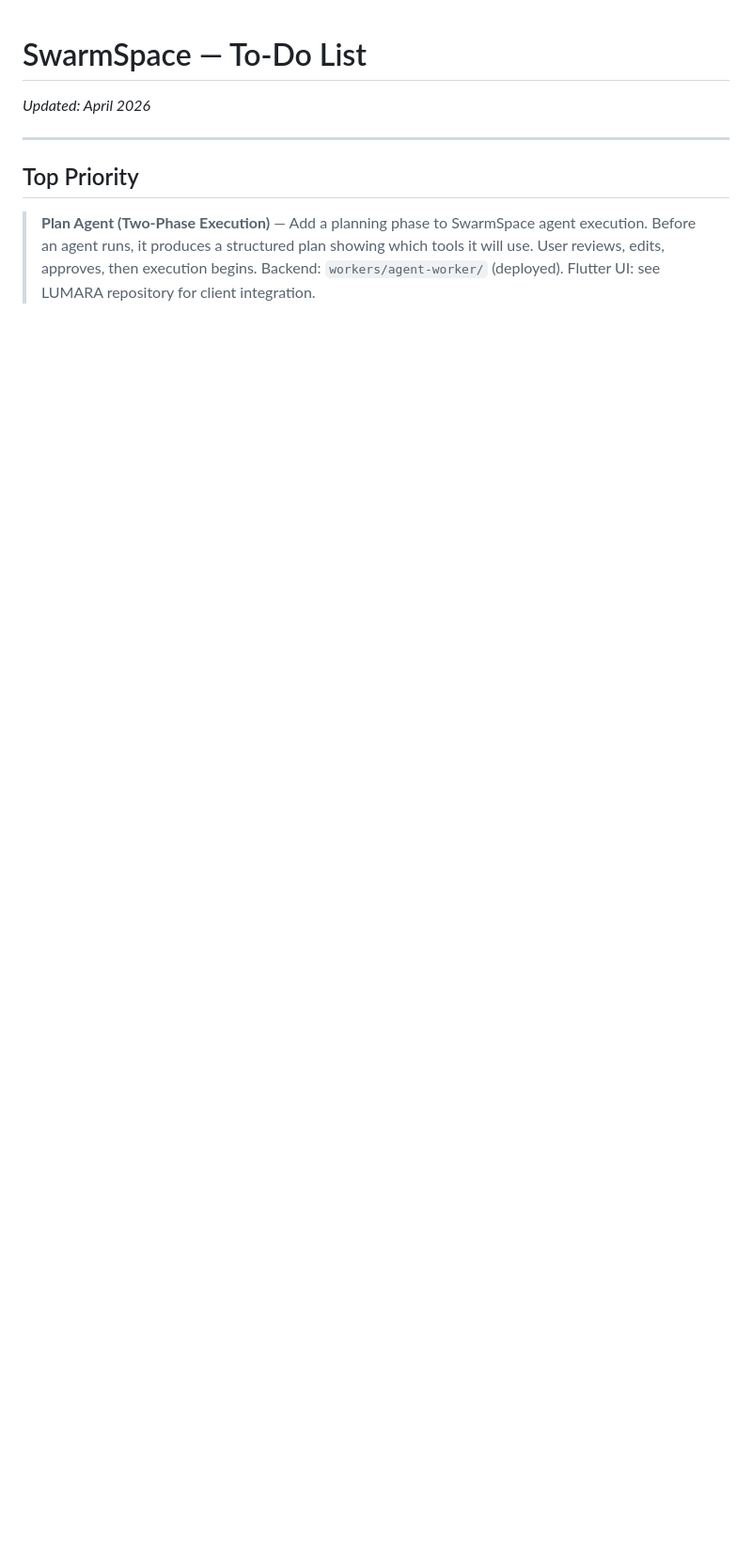
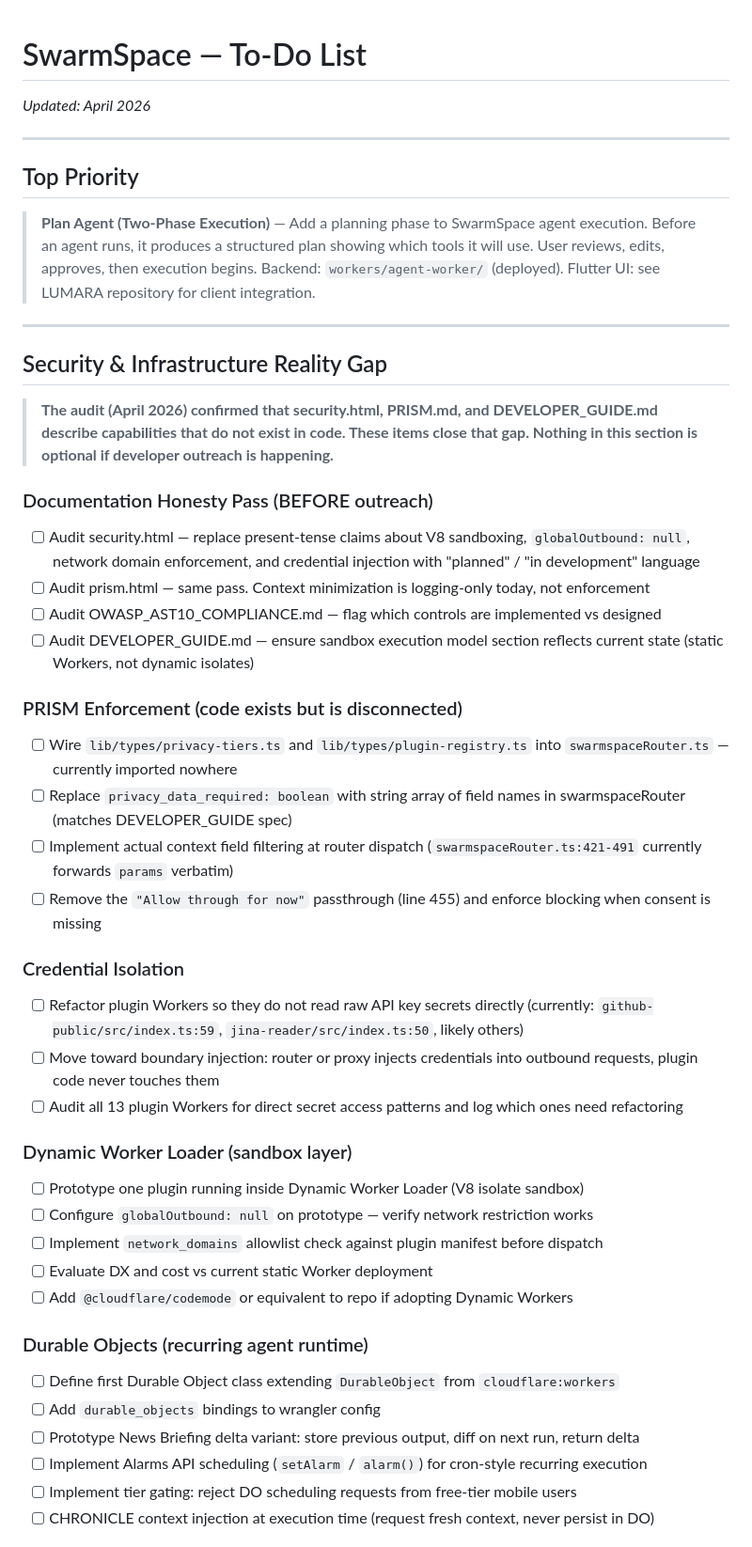
Before and after one commit to marcyap29/swarmspace, a Markdown page: backlog.md, the part around one of its changes. Shown at 94% size. Drawn GitHub-style; blank space fills up the shorter version.

Commit message:
Update backlog.md: Added additional Details to list.

```diff
--- a/backlog.md
+++ b/backlog.md
@@ -6,3 +6,42 @@
 ## Top Priority
 
 > **Plan Agent (Two-Phase Execution)** — Add a planning phase to SwarmSpace agent execution. Before an agent runs, it produces a structured plan showing which tools it will use. User reviews, edits, approves, then execution begins. Backend: `workers/agent-worker/` (deployed). Flutter UI: see LUMARA repository for client integration.
+
+---
+
+## Security & Infrastructure Reality Gap
+
+> **The audit (April 2026) confirmed that security.html, PRISM.md, and DEVELOPER_GUIDE.md describe capabilities that do not exist in code. These items close that gap. Nothing in this section is optional if developer outreach is happening.**
+
+### Documentation Honesty Pass (BEFORE outreach)
+- [ ] Audit security.html — replace present-tense claims about V8 sandboxing, `globalOutbound: null`, network domain enforcement, and credential injection with "planned" / "in development" language
+- [ ] Audit prism.html — same pass. Context minimization is logging-only today, not enforcement
+- [ ] Audit OWASP_AST10_COMPLIANCE.md — flag which controls are implemented vs designed
+- [ ] Audit DEVELOPER_GUIDE.md — ensure sandbox execution model section reflects current state (static Workers, not dynamic isolates)
+
+### PRISM Enforcement (code exists but is disconnected)
+- [ ] Wire `lib/types/privacy-tiers.ts` and `lib/types/plugin-registry.ts` into `swarmspaceRouter.ts` — currently imported nowhere
+- [ ] Replace `privacy_data_required: boolean` with string array of field names in swarmspaceRouter (matches DEVELOPER_GUIDE spec)
+- [ ] Implement actual context field filtering at router dispatch (`swarmspaceRouter.ts:421-491` currently forwards `params` verbatim)
+- [ ] Remove the `"Allow through for now"` passthrough (line 455) and enforce blocking when consent is missing
+
+### Credential Isolation
+- [ ] Refactor plugin Workers so they do not read raw API key secrets directly (currently: `github-public/src/index.ts:59`, `jina-reader/src/index.ts:50`, likely others)
+- [ ] Move toward boundary injection: router or proxy injects credentials into outbound requests, plugin code never touches them
+- [ ] Audit all 13 plugin Workers for direct secret access patterns and log which ones need refactoring
+
+### Dynamic Worker Loader (sandbox layer)
+- [ ] Prototype one plugin running inside Dynamic Worker Loader (V8 isolate sandbox)
+- [ ] Configure `globalOutbound: null` on prototype — verify network restriction works
+- [ ] Implement `network_domains` allowlist check against plugin manifest before dispatch
+- [ ] Evaluate DX and cost vs current static Worker deployment
+- [ ] Add `@cloudflare/codemode` or equivalent to repo if adopting Dynamic Workers
+
+### Durable Objects (recurring agent runtime)
+- [ ] Define first Durable Object class extending `DurableObject` from `cloudflare:workers`
+- [ ] Add `durable_objects` bindings to wrangler config
+- [ ] Prototype News Briefing delta variant: store previous output, diff on next run, return delta
+- [ ] Implement Alarms API scheduling (`setAlarm` / `alarm()`) for cron-style recurring execution
+- [ ] Implement tier gating: reject DO scheduling requests from free-tier mobile users
+- [ ] CHRONICLE context injection at execution time (request fresh context, never persist in DO)
+
```
Also changed, not shown: other parts of backlog.md (+13 -42 lines).
